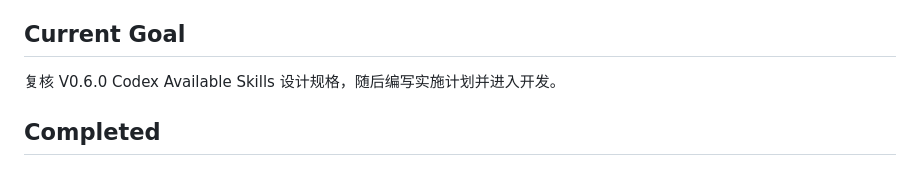
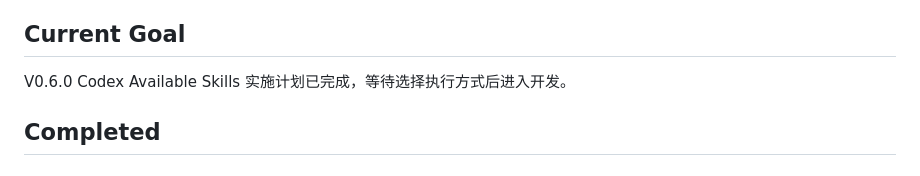
Before and after one commit to oneszc/SkillDock, a Markdown page: docs/CURRENT_STATE.md, the part around the change. Rendered like a GitHub page.

Commit message:
docs: plan v0.6 available skills implementation

```diff
--- a/docs/CURRENT_STATE.md
+++ b/docs/CURRENT_STATE.md
@@ -6,7 +6,7 @@ V0.5.1 System Skill 分类修复和 GitHub Agent Plugin 导入提示已发布。
 
 ## Current Goal
 
-复核 V0.6.0 Codex Available Skills 设计规格，随后编写实施计划并进入开发。
+V0.6.0 Codex Available Skills 实施计划已完成，等待选择执行方式后进入开发。
 
 ## Completed
 
```
Also changed, not shown: 1 other file.
